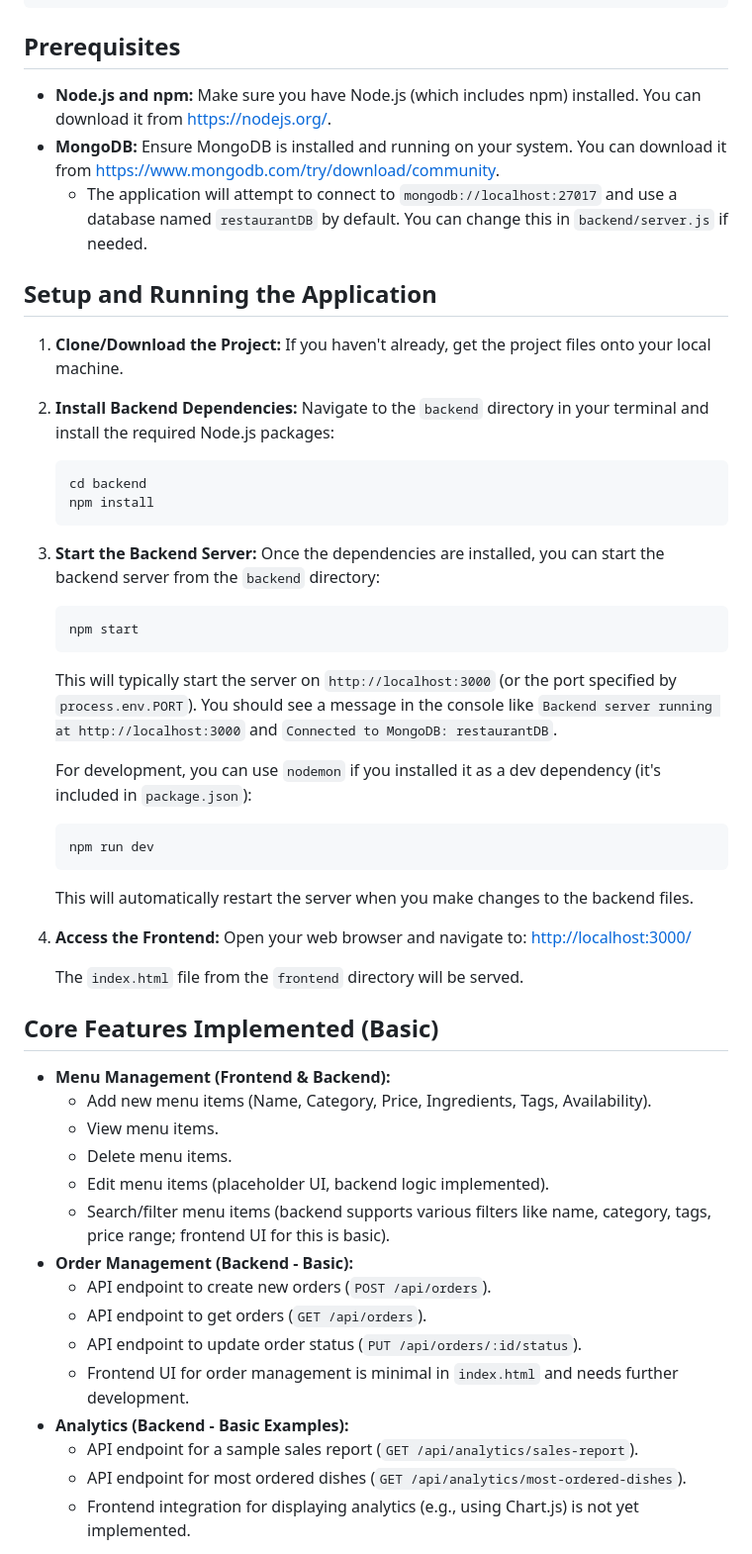
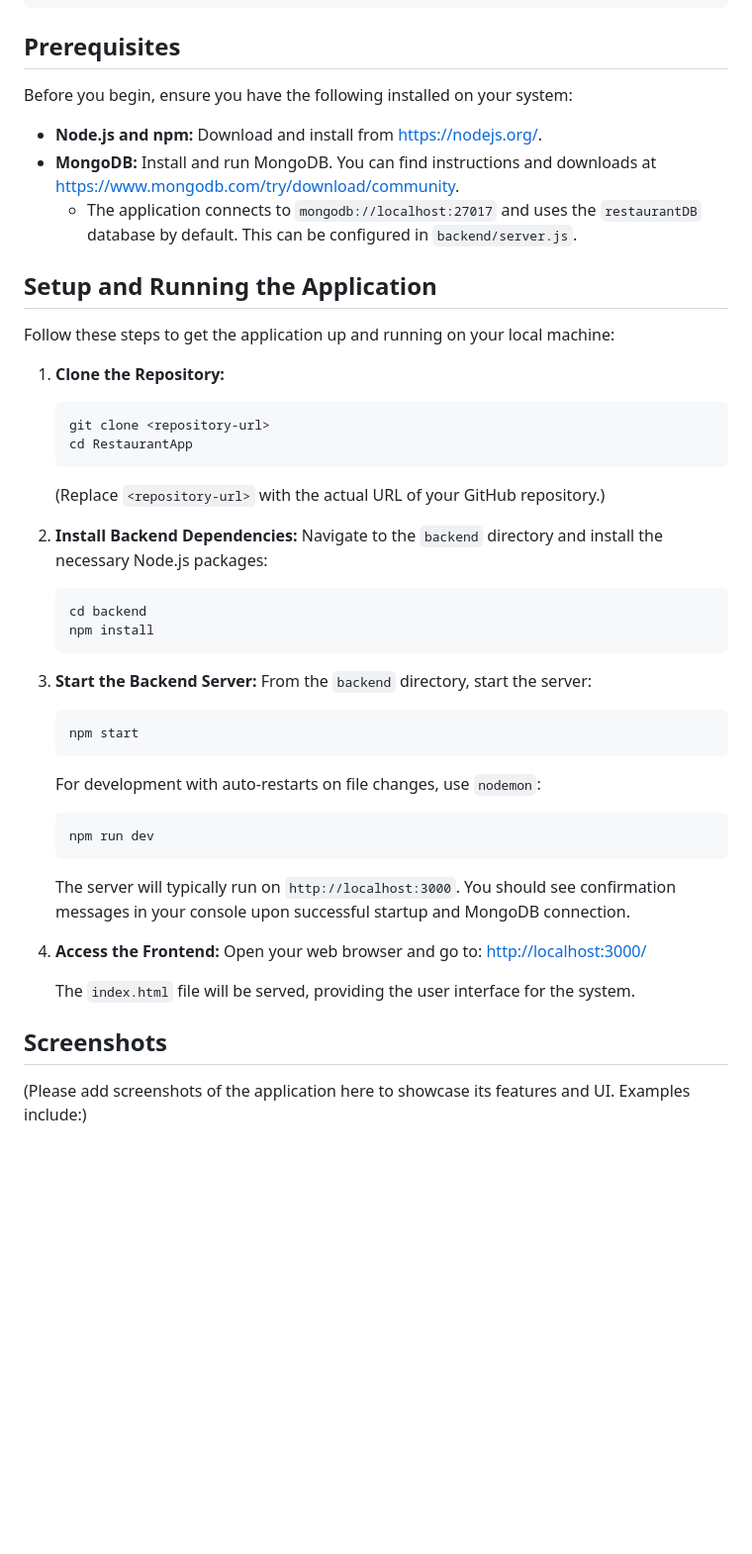
Before and after one commit to Seplestr/RestaurantApp, a Markdown page: README.md, the part around one of its changes. Shown at 99% size. Rendered like a GitHub page; blank space fills up the shorter version.

````diff
--- a/README.md
+++ b/README.md
@@ -20,56 +59,48 @@ RestaurantApp/
 
 ## Prerequisites
 
-*   **Node.js and npm:** Make sure you have Node.js (which includes npm) installed. You can download it from [https://nodejs.org/](https://nodejs.org/).
-*   **MongoDB:** Ensure MongoDB is installed and running on your system. You can download it from [https://www.mongodb.com/try/download/community](https://www.mongodb.com/try/download/community).
-    *   The application will attempt to connect to `mongodb://localhost:27017` and use a database named `restaurantDB` by default. You can change this in `backend/server.js` if needed.
+Before you begin, ensure you have the following installed on your system:
+
+- **Node.js and npm:** Download and install from [https://nodejs.org/](https://nodejs.org/).
+- **MongoDB:** Install and run MongoDB. You can find instructions and downloads at [https://www.mongodb.com/try/download/community](https://www.mongodb.com/try/download/community).
+  - The application connects to `mongodb://localhost:27017` and uses the `restaurantDB` database by default. This can be configured in `backend/server.js`.
 
 ## Setup and Running the Application
 
-1.  **Clone/Download the Project:**
-    If you haven't already, get the project files onto your local machine.
+Follow these steps to get the application up and running on your local machine:
+
+1.  **Clone the Repository:**
+    ```bash
+    git clone <repository-url>
+    cd RestaurantApp
+    ```
+    (Replace `<repository-url>` with the actual URL of your GitHub repository.)
 
 2.  **Install Backend Dependencies:**
-    Navigate to the `backend` directory in your terminal and install the required Node.js packages:
+    Navigate to the `backend` directory and install the necessary Node.js packages:
     ```bash
     cd backend
     npm install
     ```
 
 3.  **Start the Backend Server:**
-    Once the dependencies are installed, you can start the backend server from the `backend` directory:
+    From the `backend` directory, start the server:
     ```bash
     npm start
     ```
-    This will typically start the server on `http://localhost:3000` (or the port specified by `process.env.PORT`). You should see a message in the console like `Backend server running at http://localhost:3000` and `Connected to MongoDB: restaurantDB`.
-
-    For development, you can use `nodemon` if you installed it as a dev dependency (it's included in `package.json`):
+    For development with auto-restarts on file changes, use `nodemon`:
     ```bash
     npm run dev
     ```
-    This will automatically restart the server when you make changes to the backend files.
+    The server will typically run on `http://localhost:3000`. You should see confirmation messages in your console upon successful startup and MongoDB connection.
 
 4.  **Access the Frontend:**
-    Open your web browser and navigate to:
+    Open your web browser and go to:
     [http://localhost:3000/](http://localhost:3000/)
 
-    The `index.html` file from the `frontend` directory will be served.
+    The `index.html` file will be served, providing the user interface for the system.
 
-## Core Features Implemented (Basic)
+## Screenshots
 
-*   **Menu Management (Frontend & Backend):**
-    *   Add new menu items (Name, Category, Price, Ingredients, Tags, Availability).
-    *   View menu items.
-    *   Delete menu items.
-    *   Edit menu items (placeholder UI, backend logic implemented).
-    *   Search/filter menu items (backend supports various filters like name, category, tags, price range; frontend UI for this is basic).
-*   **Order Management (Backend - Basic):**
-    *   API endpoint to create new orders (`POST /api/orders`).
-    *   API endpoint to get orders (`GET /api/orders`).
-    *   API endpoint to update order status (`PUT /api/orders/:id/status`).
-    *   Frontend UI for order management is minimal in `index.html` and needs further development.
-*   **Analytics (Backend - Basic Examples):**
-    *   API endpoint for a sample sales report (`GET /api/analytics/sales-report`).
-    *   API endpoint for most ordered dishes (`GET /api/analytics/most-ordered-dishes`).
-    *   Frontend integration for displaying analytics (e.g., using Chart.js) is not yet implemented.
+(Please add screenshots of the application here to showcase its features and UI. Examples include:)
 
````
Also changed, not shown: other parts of README.md (+71 -29 lines).
